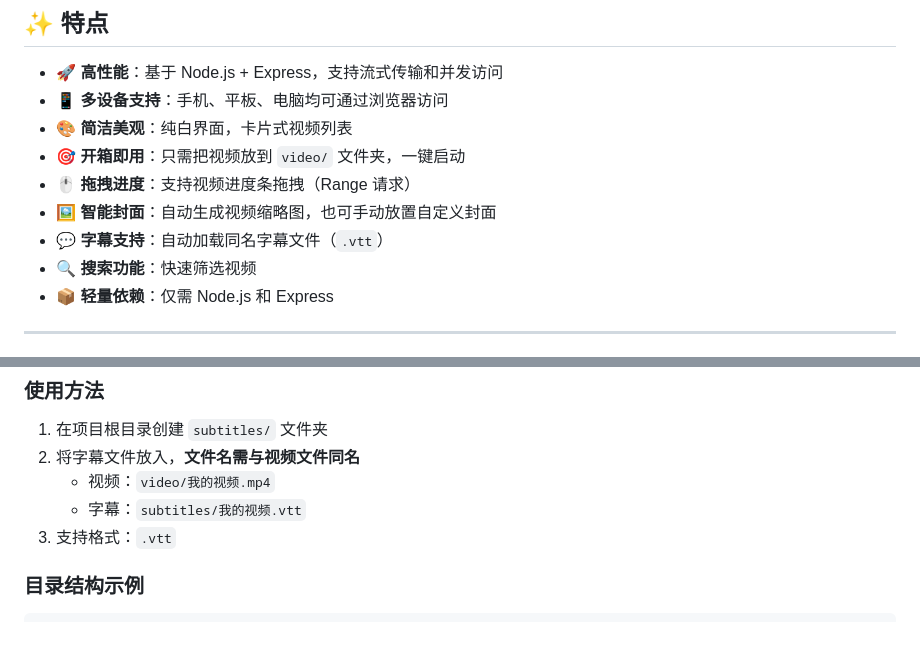
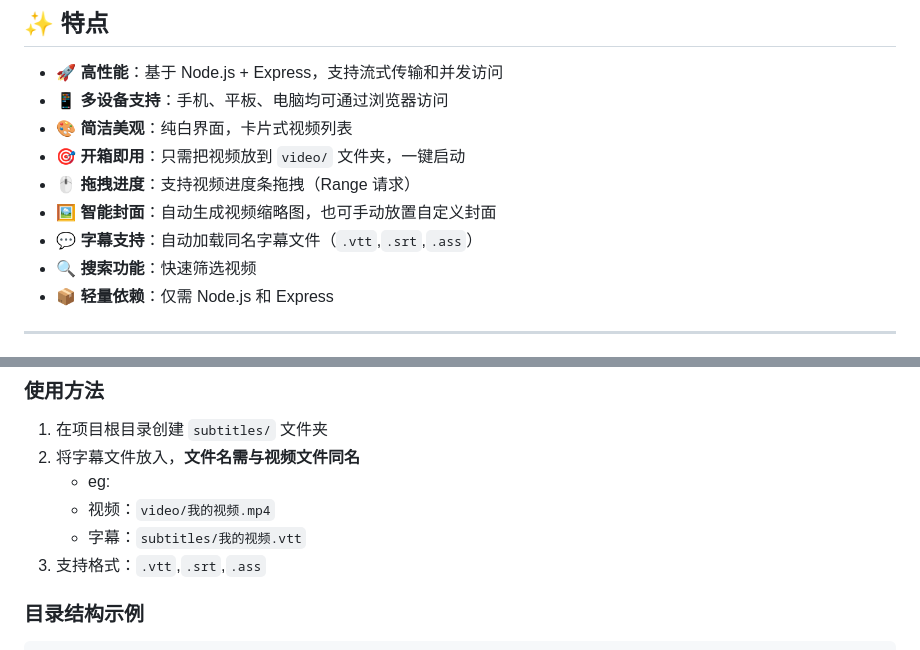
Before and after one commit to WKAIYU/lan-video-center, a Markdown page: README.md, 2 parts joined by grey strips. GitHub-like rendering.

Commit message:
✨ 新增：支持 SRT 和 ASS 字幕格式

```diff
--- a/README.md
+++ b/README.md
@@ -15,7 +15,7 @@ LAN Video Center
 - 🎯 **开箱即用**：只需把视频放到 `video/` 文件夹，一键启动
 - 🖱️ **拖拽进度**：支持视频进度条拖拽（Range 请求）
 - 🖼️ **智能封面**：自动生成视频缩略图，也可手动放置自定义封面
-- 💬 **字幕支持**：自动加载同名字幕文件（`.vtt`）
+- 💬 **字幕支持**：自动加载同名字幕文件（`.vtt`,`.srt`,`.ass`）
 - 🔍 **搜索功能**：快速筛选视频
 - 📦 **轻量依赖**：仅需 Node.js 和 Express
 
@@ -115,9 +115,10 @@ npm start
 
 1. 在项目根目录创建 `subtitles/` 文件夹
 2. 将字幕文件放入，**文件名需与视频文件同名**
+   - eg:
    - 视频：`video/我的视频.mp4`
    - 字幕：`subtitles/我的视频.vtt`
-3. 支持格式：`.vtt`
+3. 支持格式：`.vtt`,`.srt`,`.ass`
 
 ### 目录结构示例
 
```
